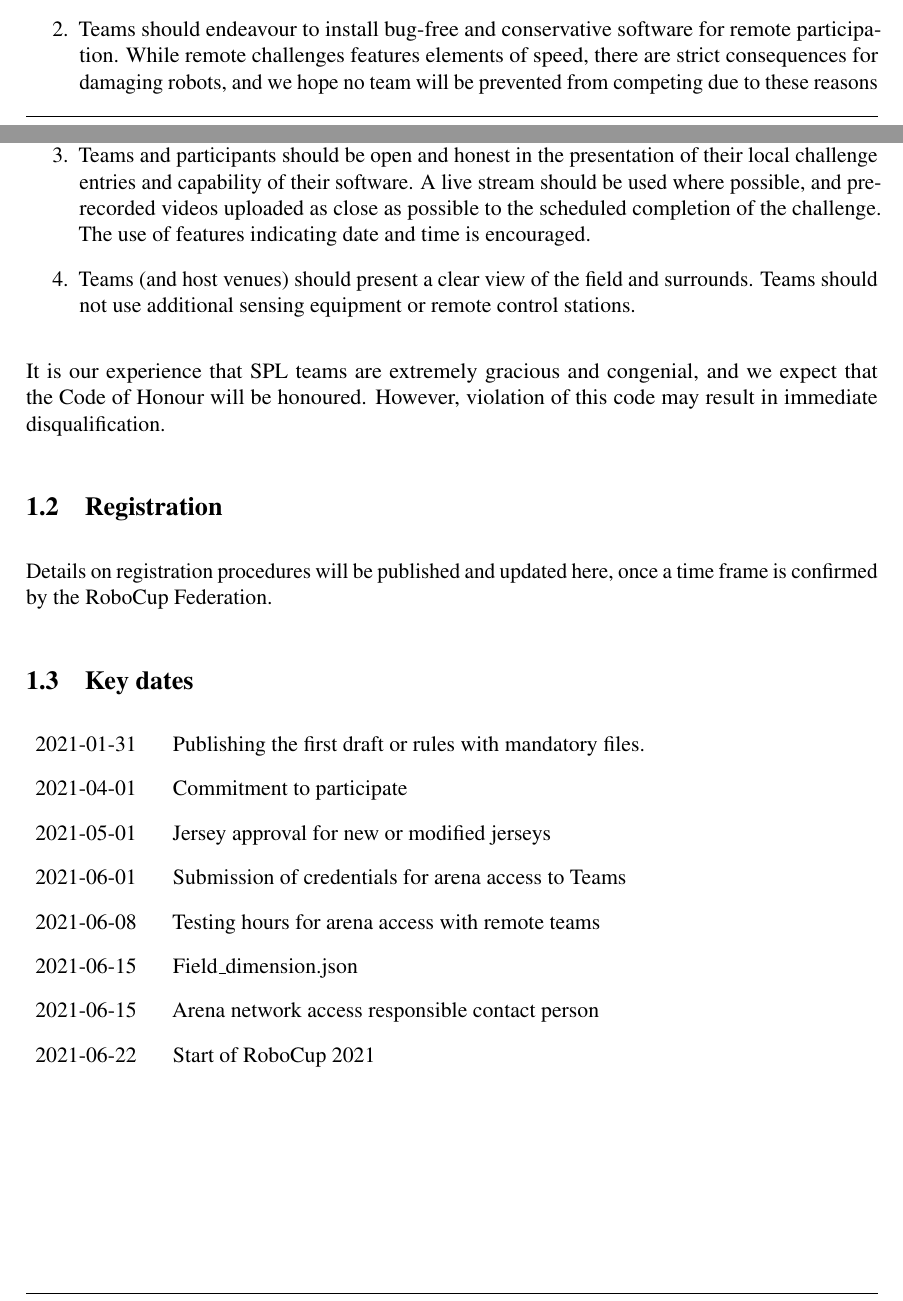
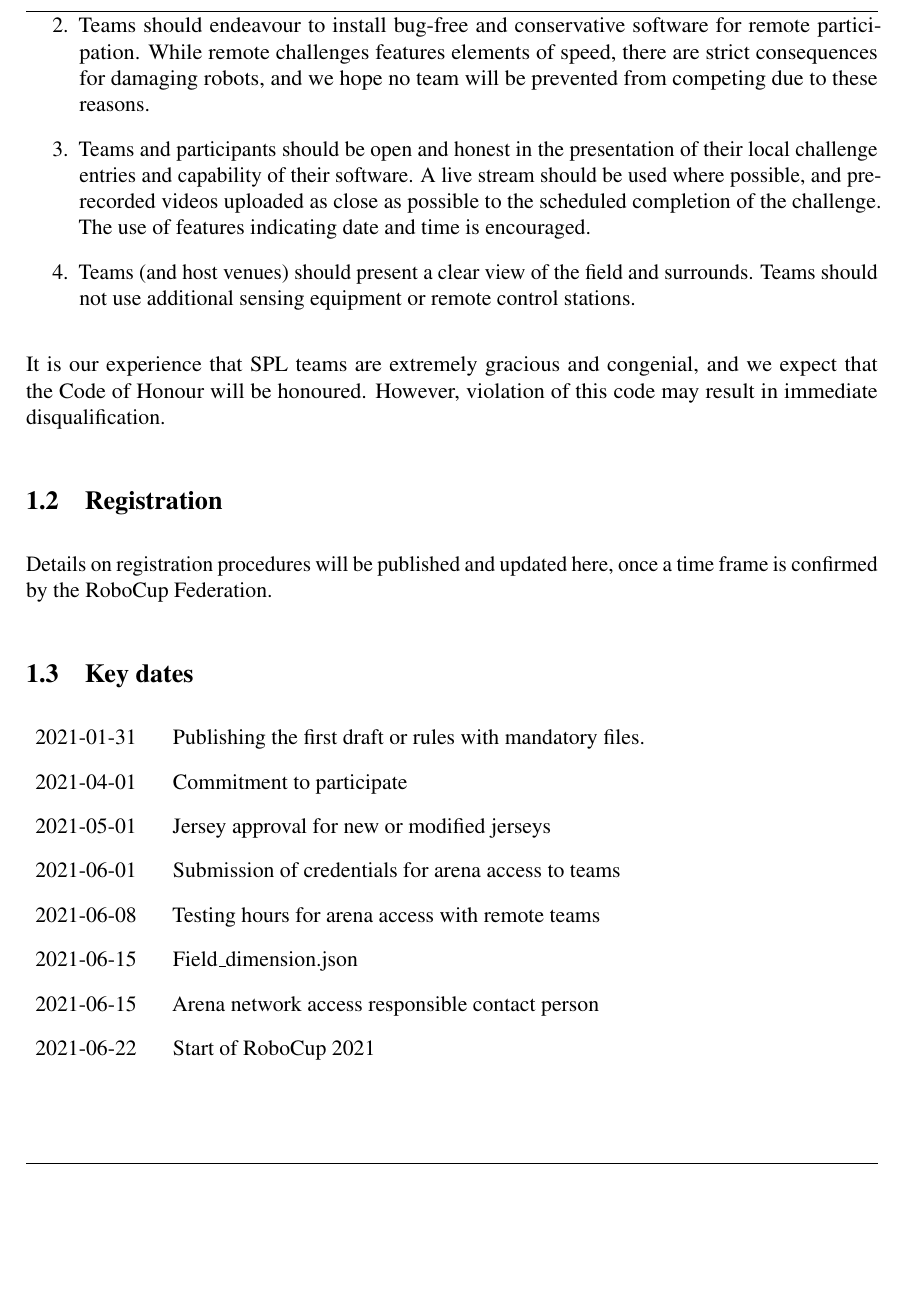
Before and after one commit to RoboCup-SPL/Rules, a LaTeX document (Rules 2021/SPL-Rules.tex, which reads Rules 2021/content/intro.tex): two parts of pages 7 and 8 of 59 before the commit and part of page 8 of 59 after it, the two joined at a grey line, cut so that both start at the same text, the shorter picture padded with empty space. Compiled offline with pdfLaTeX.

Commit message:
Adds a full stop and a question to intro.

```diff
--- a/Rules 2021/content/intro.tex
+++ b/Rules 2021/content/intro.tex
@@ -22,7 +22,7 @@ The past years have shown that SPL teams are great at finding a balance between
 The TC trust all teams to act fair during competition. Thus we ask all participants to acknowledge a Code of Honour.
 \begin{enumerate}
     \item The safe operation of the robots is paramount, especially where teams deploy remote their software onto robots owned by other teams. Referees and participants should act to prevent damage to robots, and be proactive in enforcing rules  designed to minimise damage.
-    \item Teams should endeavour to install bug-free and conservative software for remote participation. While remote challenges features elements of speed, there are strict consequences for damaging robots, and we hope no team will be prevented from competing due to these reasons
+    \item Teams should endeavour to install bug-free and conservative software for remote participation. While remote challenges features elements of speed, there are strict consequences for damaging robots, and we hope no team will be prevented from competing due to these reasons.
     \item Teams and participants should be open and honest in the presentation of their local challenge entries and capability of their software.  A live stream should be used where possible, and pre-recorded videos uploaded as close as possible to the scheduled completion of the challenge. The use of features indicating date and time is encouraged.
     \item Teams (and host venues) should present a clear view of the field and surrounds. Teams should not use additional sensing equipment or remote control stations.
 \end{enumerate}
@@ -39,7 +40,7 @@ Details on registration procedures will be published and updated here, once a ti
     \item [2021-01-31] Publishing the first draft or rules with mandatory files.
     \item [2021-04-01] Commitment to participate
     \item [2021-05-01] Jersey approval for new or modified jerseys
-    \item [2021-06-01] Submission of credentials for arena access to Teams
+    \item [2021-06-01] Submission of credentials for arena access to teams
     \item [2021-06-08] Testing hours for arena access with remote teams
     \item [2021-06-15] Field\_dimension.json
     \item [2021-06-15] Arena network access responsible contact person
```
Also changed, not shown: Rules 2021/content/intro.tex (1 more changed lines).
